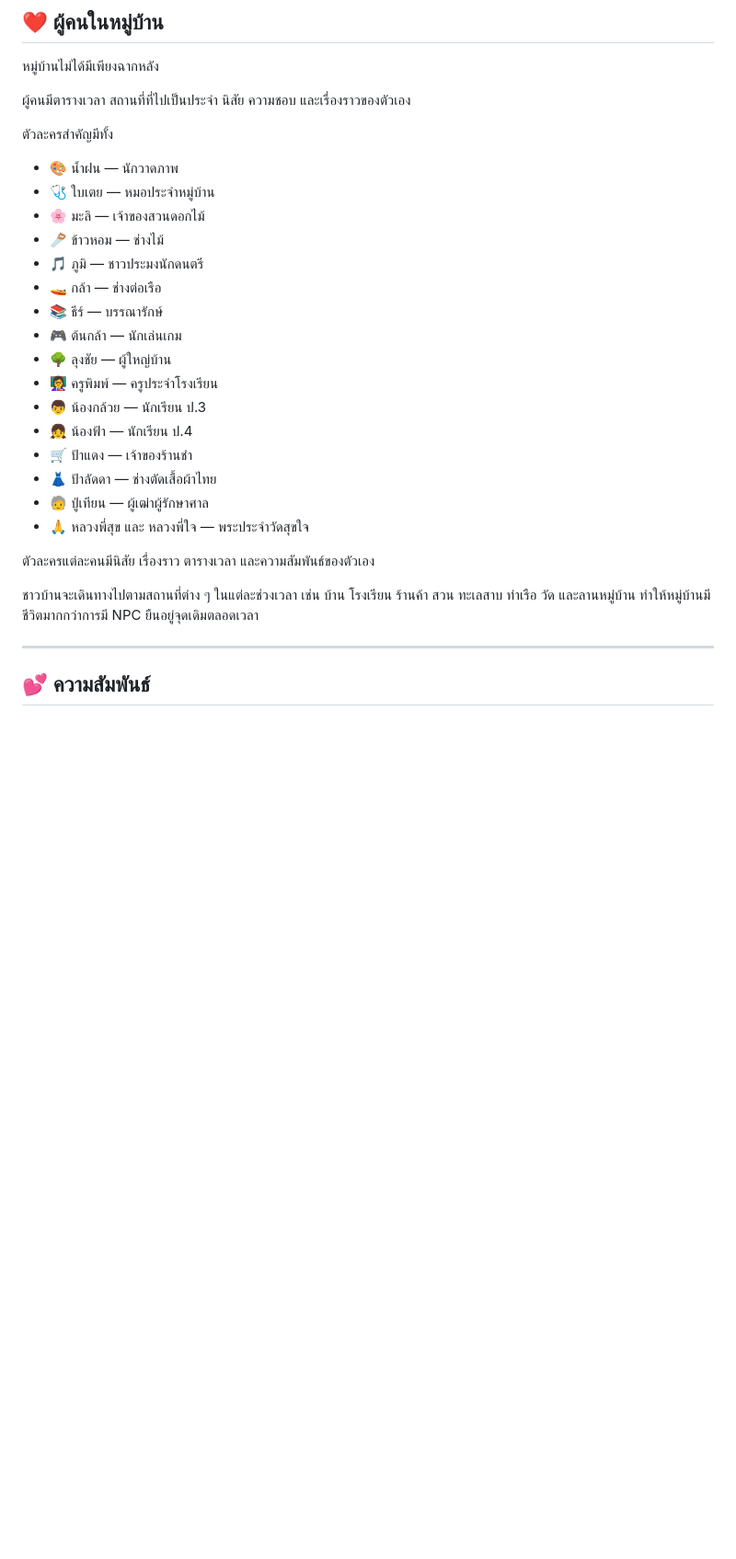
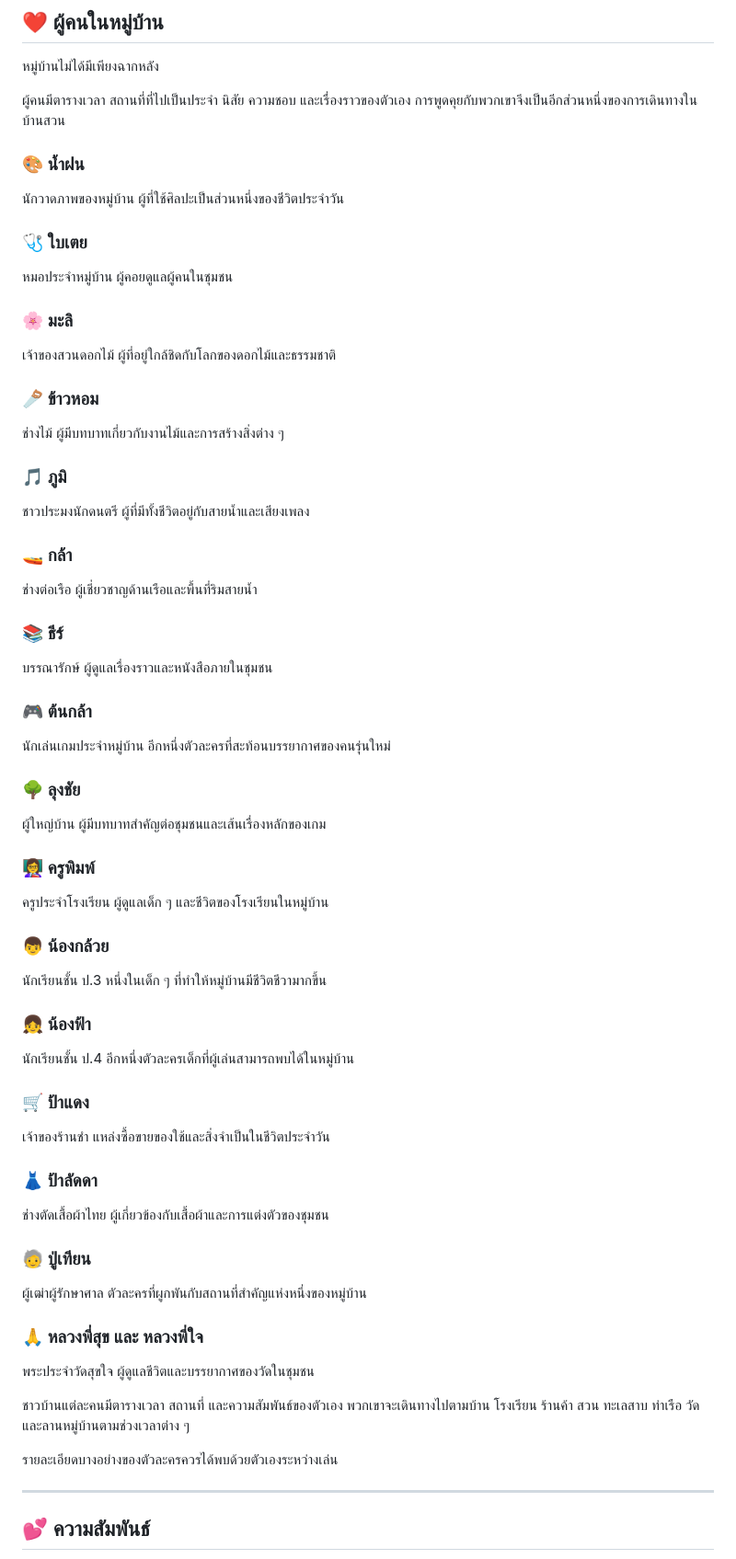
Before and after one commit to Buss2545/minecraft-web, a Markdown page: README.md, the part around the change. Shown at 92% size. Drawn GitHub-style; blank space fills up the shorter version.

Commit message:
Expand NPC showcase without revealing secrets

```diff
--- a/README.md
+++ b/README.md
@@ -103,30 +103,59 @@
 
 หมู่บ้านไม่ได้มีเพียงฉากหลัง
 
-ผู้คนมีตารางเวลา สถานที่ที่ไปเป็นประจำ นิสัย ความชอบ และเรื่องราวของตัวเอง
+ผู้คนมีตารางเวลา สถานที่ที่ไปเป็นประจำ นิสัย ความชอบ และเรื่องราวของตัวเอง การพูดคุยกับพวกเขาจึงเป็นอีกส่วนหนึ่งของการเดินทางในบ้านสวน
 
-ตัวละครสำคัญมีทั้ง
+### 🎨 น้ำฝน
+นักวาดภาพของหมู่บ้าน ผู้ที่ใช้ศิลปะเป็นส่วนหนึ่งของชีวิตประจำวัน
 
-- 🎨 น้ำฝน — นักวาดภาพ
-- 🩺 ใบเตย — หมอประจำหมู่บ้าน
-- 🌸 มะลิ — เจ้าของสวนดอกไม้
-- 🪚 ข้าวหอม — ช่างไม้
-- 🎵 ภูมิ — ชาวประมงนักดนตรี
-- 🚤 กล้า — ช่างต่อเรือ
-- 📚 ธีร์ — บรรณารักษ์
-- 🎮 ต้นกล้า — นักเล่นเกม
-- 🌳 ลุงชัย — ผู้ใหญ่บ้าน
-- 👩‍🏫 ครูพิมพ์ — ครูประจำโรงเรียน
-- 👦 น้องกล้วย — นักเรียน ป.3
-- 👧 น้องฟ้า — นักเรียน ป.4
-- 🛒 ป้าแดง — เจ้าของร้านชำ
-- 👗 ป้าลัดดา — ช่างตัดเสื้อผ้าไทย
-- 🧓 ปู่เทียน — ผู้เฒ่าผู้รักษาศาล
-- 🙏 หลวงพี่สุข และ หลวงพี่ใจ — พระประจำวัดสุขใจ
+### 🩺 ใบเตย
+หมอประจำหมู่บ้าน ผู้คอยดูแลผู้คนในชุมชน
 
-ตัวละครแต่ละคนมีนิสัย เรื่องราว ตารางเวลา และความสัมพันธ์ของตัวเอง
+### 🌸 มะลิ
+เจ้าของสวนดอกไม้ ผู้ที่อยู่ใกล้ชิดกับโลกของดอกไม้และธรรมชาติ
 
-ชาวบ้านจะเดินทางไปตามสถานที่ต่าง ๆ ในแต่ละช่วงเวลา เช่น บ้าน โรงเรียน ร้านค้า สวน ทะเลสาบ ท่าเรือ วัด และลานหมู่บ้าน ทำให้หมู่บ้านมีชีวิตมากกว่าการมี NPC ยืนอยู่จุดเดิมตลอดเวลา
+### 🪚 ข้าวหอม
+ช่างไม้ ผู้มีบทบาทเกี่ยวกับงานไม้และการสร้างสิ่งต่าง ๆ
+
+### 🎵 ภูมิ
+ชาวประมงนักดนตรี ผู้ที่มีทั้งชีวิตอยู่กับสายน้ำและเสียงเพลง
+
+### 🚤 กล้า
+ช่างต่อเรือ ผู้เชี่ยวชาญด้านเรือและพื้นที่ริมสายน้ำ
+
+### 📚 ธีร์
+บรรณารักษ์ ผู้ดูแลเรื่องราวและหนังสือภายในชุมชน
+
+### 🎮 ต้นกล้า
+นักเล่นเกมประจำหมู่บ้าน อีกหนึ่งตัวละครที่สะท้อนบรรยากาศของคนรุ่นใหม่
+
+### 🌳 ลุงชัย
+ผู้ใหญ่บ้าน ผู้มีบทบาทสำคัญต่อชุมชนและเส้นเรื่องหลักของเกม
+
+### 👩‍🏫 ครูพิมพ์
+ครูประจำโรงเรียน ผู้ดูแลเด็ก ๆ และชีวิตของโรงเรียนในหมู่บ้าน
+
+### 👦 น้องกล้วย
+นักเรียนชั้น ป.3 หนึ่งในเด็ก ๆ ที่ทำให้หมู่บ้านมีชีวิตชีวามากขึ้น
+
+### 👧 น้องฟ้า
+นักเรียนชั้น ป.4 อีกหนึ่งตัวละครเด็กที่ผู้เล่นสามารถพบได้ในหมู่บ้าน
+
+### 🛒 ป้าแดง
+เจ้าของร้านชำ แหล่งซื้อขายของใช้และสิ่งจำเป็นในชีวิตประจำวัน
+
+### 👗 ป้าลัดดา
+ช่างตัดเสื้อผ้าไทย ผู้เกี่ยวข้องกับเสื้อผ้าและการแต่งตัวของชุมชน
+
+### 🧓 ปู่เทียน
+ผู้เฒ่าผู้รักษาศาล ตัวละครที่ผูกพันกับสถานที่สำคัญแห่งหนึ่งของหมู่บ้าน
+
+### 🙏 หลวงพี่สุข และ หลวงพี่ใจ
+พระประจำวัดสุขใจ ผู้ดูแลชีวิตและบรรยากาศของวัดในชุมชน
+
+ชาวบ้านแต่ละคนมีตารางเวลา สถานที่ และความสัมพันธ์ของตัวเอง พวกเขาจะเดินทางไปตามบ้าน โรงเรียน ร้านค้า สวน ทะเลสาบ ท่าเรือ วัด และลานหมู่บ้านตามช่วงเวลาต่าง ๆ
+
+รายละเอียดบางอย่างของตัวละครควรได้พบด้วยตัวเองระหว่างเล่น
 
 ---
 
```
